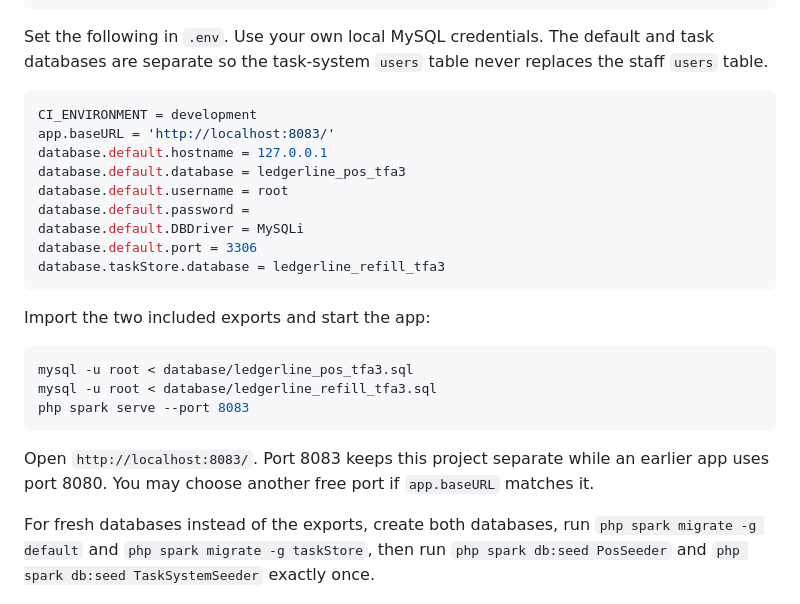
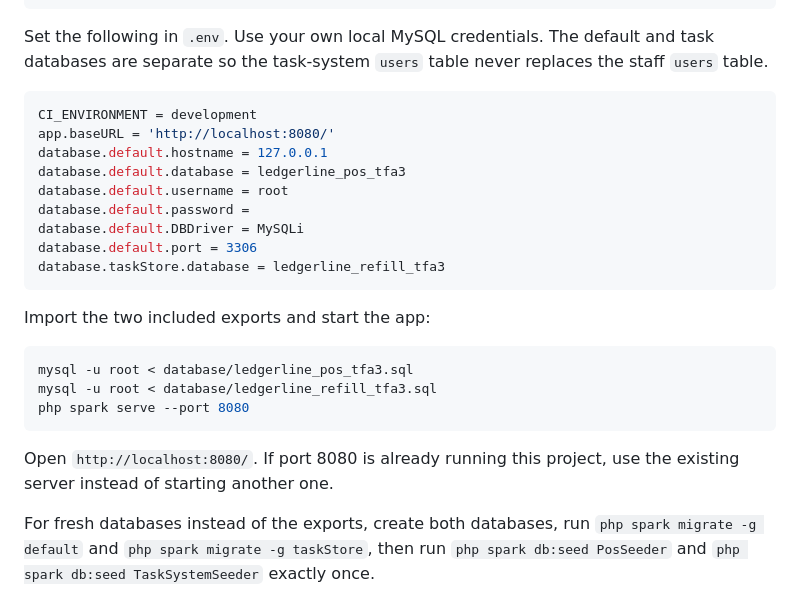
Before and after one commit to Jiyaannnn/TFA3_ACOB_IT0049, a Markdown page: README.md, the part around the change. Drawn GitHub-style.

Commit message:
Use port 8080 for local TFA3 setup

````diff
--- a/README.md
+++ b/README.md
@@ -43,7 +43,7 @@ Set the following in `.env`. Use your own local MySQL credentials. The default a
 
 ```ini
 CI_ENVIRONMENT = development
-app.baseURL = 'http://localhost:8083/'
+app.baseURL = 'http://localhost:8080/'
 database.default.hostname = 127.0.0.1
 database.default.database = ledgerline_pos_tfa3
 database.default.username = root
@@ -58,10 +58,10 @@ Import the two included exports and start the app:
 ```bash
 mysql -u root < database/ledgerline_pos_tfa3.sql
 mysql -u root < database/ledgerline_refill_tfa3.sql
-php spark serve --port 8083
+php spark serve --port 8080
 ```
 
-Open `http://localhost:8083/`. Port 8083 keeps this project separate while an earlier app uses port 8080. You may choose another free port if `app.baseURL` matches it.
+Open `http://localhost:8080/`. If port 8080 is already running this project, use the existing server instead of starting another one.
 
 For fresh databases instead of the exports, create both databases, run `php spark migrate -g default` and `php spark migrate -g taskStore`, then run `php spark db:seed PosSeeder` and `php spark db:seed TaskSystemSeeder` exactly once.
 
````
